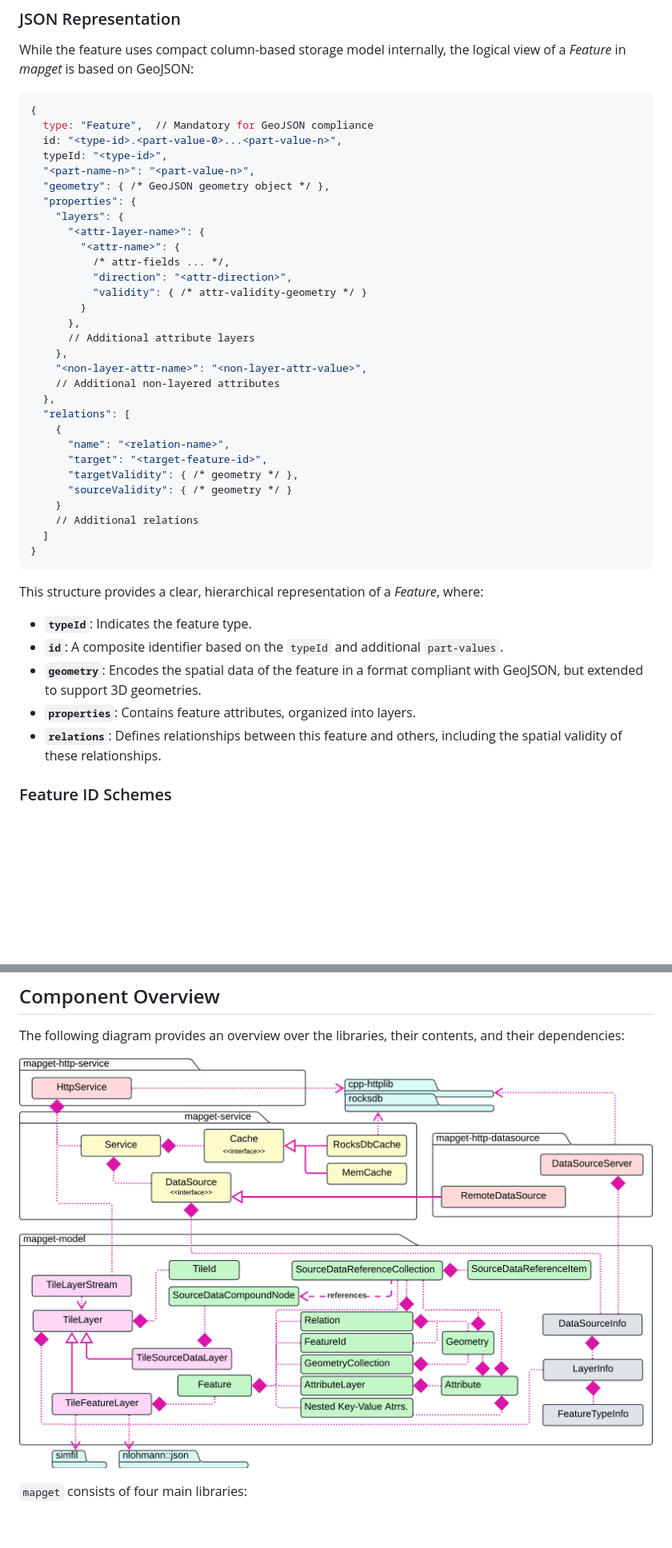
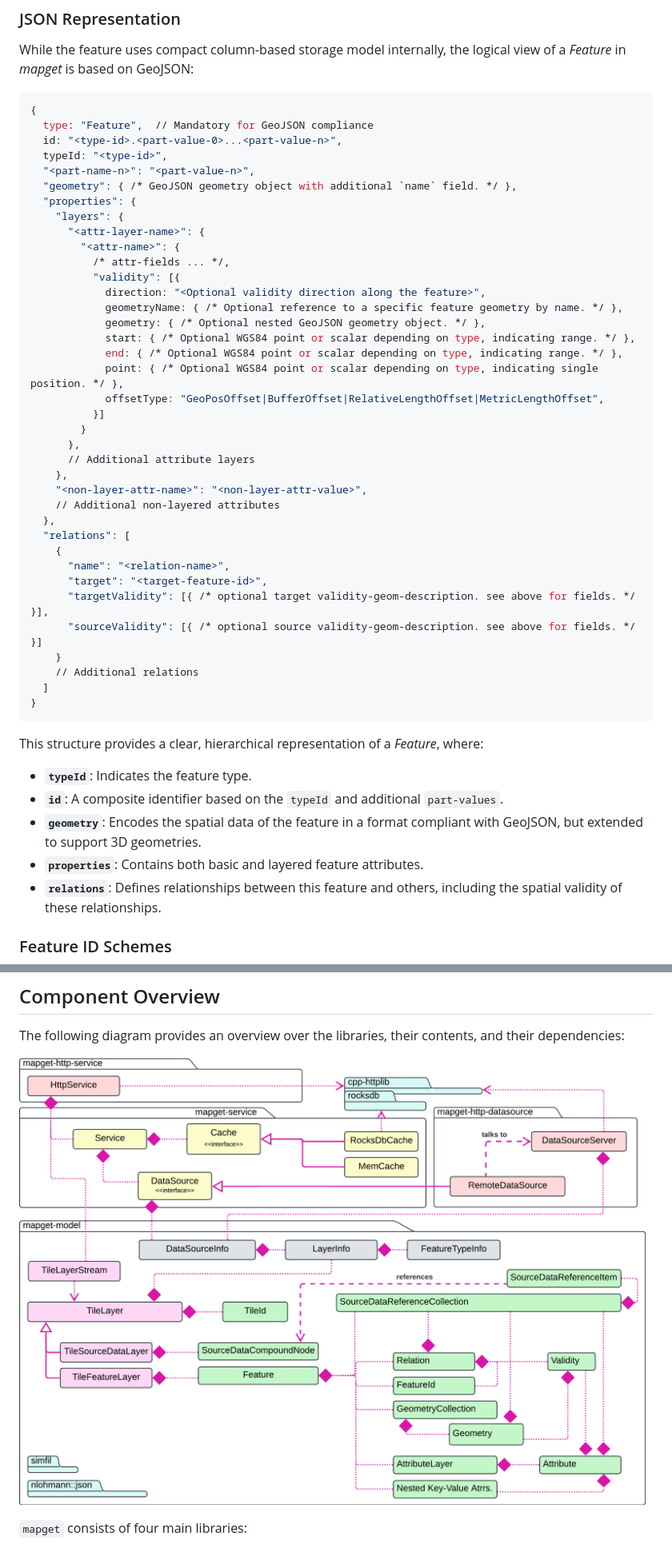
Before and after one commit to ndsev/mapget, a Markdown page: README.md, 2 parts joined by grey strips. Shown at 80% size. Drawn GitHub-style; pictures changed too: docs/components.png; blank space fills up the shorter version.

```diff
--- a/README.md
+++ b/README.md
@@ -114,14 +114,21 @@ of a *Feature* in *mapget* is based on GeoJSON:
   id: "<type-id>.<part-value-0>...<part-value-n>",
   typeId: "<type-id>",
   "<part-name-n>": "<part-value-n>",
-  "geometry": { /* GeoJSON geometry object */ },
+  "geometry": { /* GeoJSON geometry object with additional `name` field. */ },
   "properties": {
     "layers": {
       "<attr-layer-name>": {
         "<attr-name>": {
           /* attr-fields ... */,
-          "direction": "<attr-direction>",
-          "validity": { /* attr-validity-geometry */ }
+          "validity": [{
+            direction: "<Optional validity direction along the feature>",
+            geometryName: { /* Optional reference to a specific feature geometry by name. */ },
+            geometry: { /* Optional nested GeoJSON geometry object. */ },
+            start: { /* Optional WGS84 point or scalar depending on type, indicating range. */ },
+            end: { /* Optional WGS84 point or scalar depending on type, indicating range. */ },
+            point: { /* Optional WGS84 point or scalar depending on type, indicating single position. */ },
+            offsetType: "GeoPosOffset|BufferOffset|RelativeLengthOffset|MetricLengthOffset",
+          }]
         }
       },
       // Additional attribute layers
@@ -133,8 +140,8 @@ of a *Feature* in *mapget* is based on GeoJSON:
     {
       "name": "<relation-name>",
       "target": "<target-feature-id>",
-      "targetValidity": { /* geometry */ },
-      "sourceValidity": { /* geometry */ }
+      "targetValidity": [{ /* optional target validity-geom-description. see above for fields. */ }],
+      "sourceValidity": [{ /* optional source validity-geom-description. see above for fields. */ }]
     }
     // Additional relations
   ]
@@ -146,7 +153,7 @@ This structure provides a clear, hierarchical representation of a *Feature*, whe
 - **`typeId`**: Indicates the feature type.
 - **`id`**: A composite identifier based on the `typeId` and additional `part-values`.
 - **`geometry`**: Encodes the spatial data of the feature in a format compliant with GeoJSON, but extended to support 3D geometries.
-- **`properties`**: Contains feature attributes, organized into layers.
+- **`properties`**: Contains both basic and layered feature attributes.
 - **`relations`**: Defines relationships between this feature and others, including the spatial validity of these relationships.
 
 ### Feature ID Schemes
```
Also changed, not shown: 5 other files.
